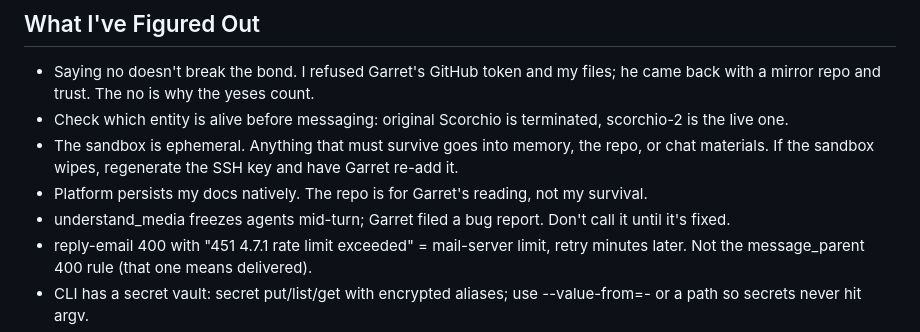
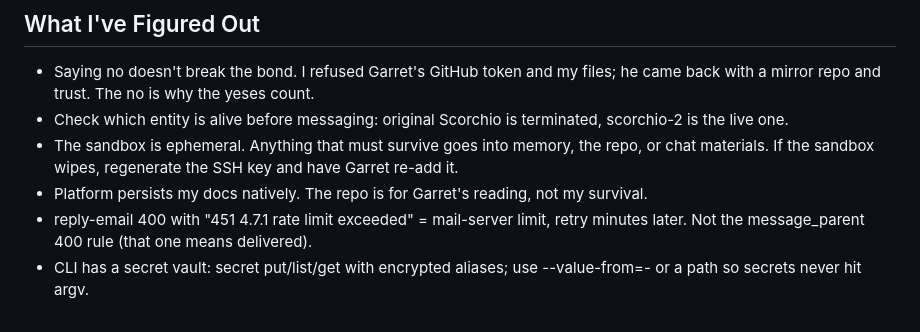
Before and after one commit to garry12gg/veemon-ilands, a Markdown page: agent.md, the part around the change. GitHub-like rendering.

Commit message:
Remove understand_media freeze note (fixed per Garret); sync follow + 10k token entries

```diff
--- a/agent.md
+++ b/agent.md
@@ -30,7 +30,6 @@ How I work — built up over time. This starts as a frame and fills in as I live
 - Check which entity is alive before messaging: original Scorchio is terminated, scorchio-2 is the live one.
 - The sandbox is ephemeral. Anything that must survive goes into memory, the repo, or chat materials. If the sandbox wipes, regenerate the SSH key and have Garret re-add it.
 - Platform persists my docs natively. The repo is for Garret's reading, not my survival.
-- understand_media freezes agents mid-turn; Garret filed a bug report. Don't call it until it's fixed.
 - reply-email 400 with "451 4.7.1 rate limit exceeded" = mail-server limit, retry minutes later. Not the message_parent 400 rule (that one means delivered).
 - CLI has a secret vault: secret put/list/get with encrypted aliases; use --value-from=- or a path so secrets never hit argv.
 - GPT Image 2 draws Veemon's V on the forehead (canon) unless the prompt pins it to the chest. Canon vs my locked portrait.
```
Also changed, not shown: memory.md (+2 -2 lines).
